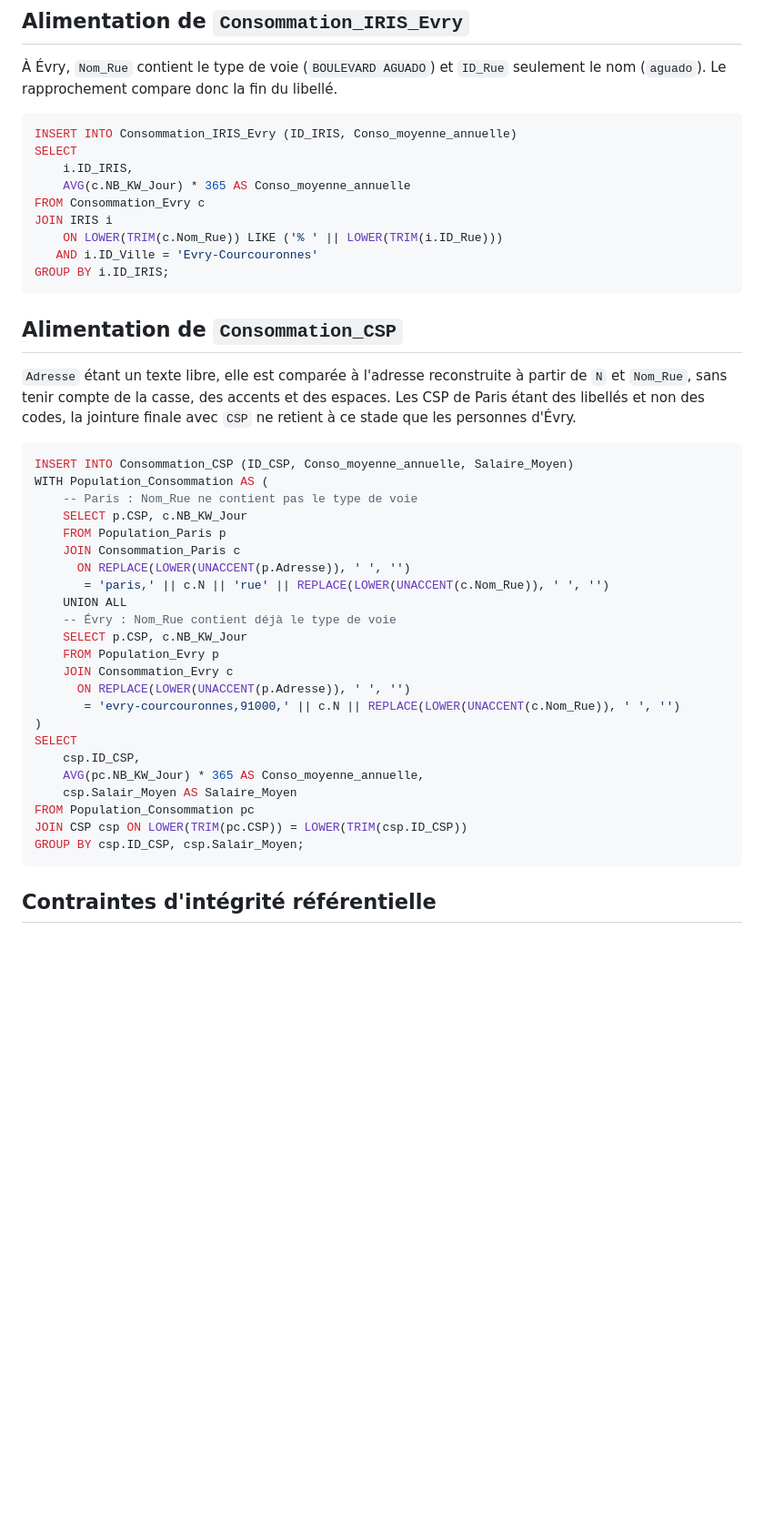
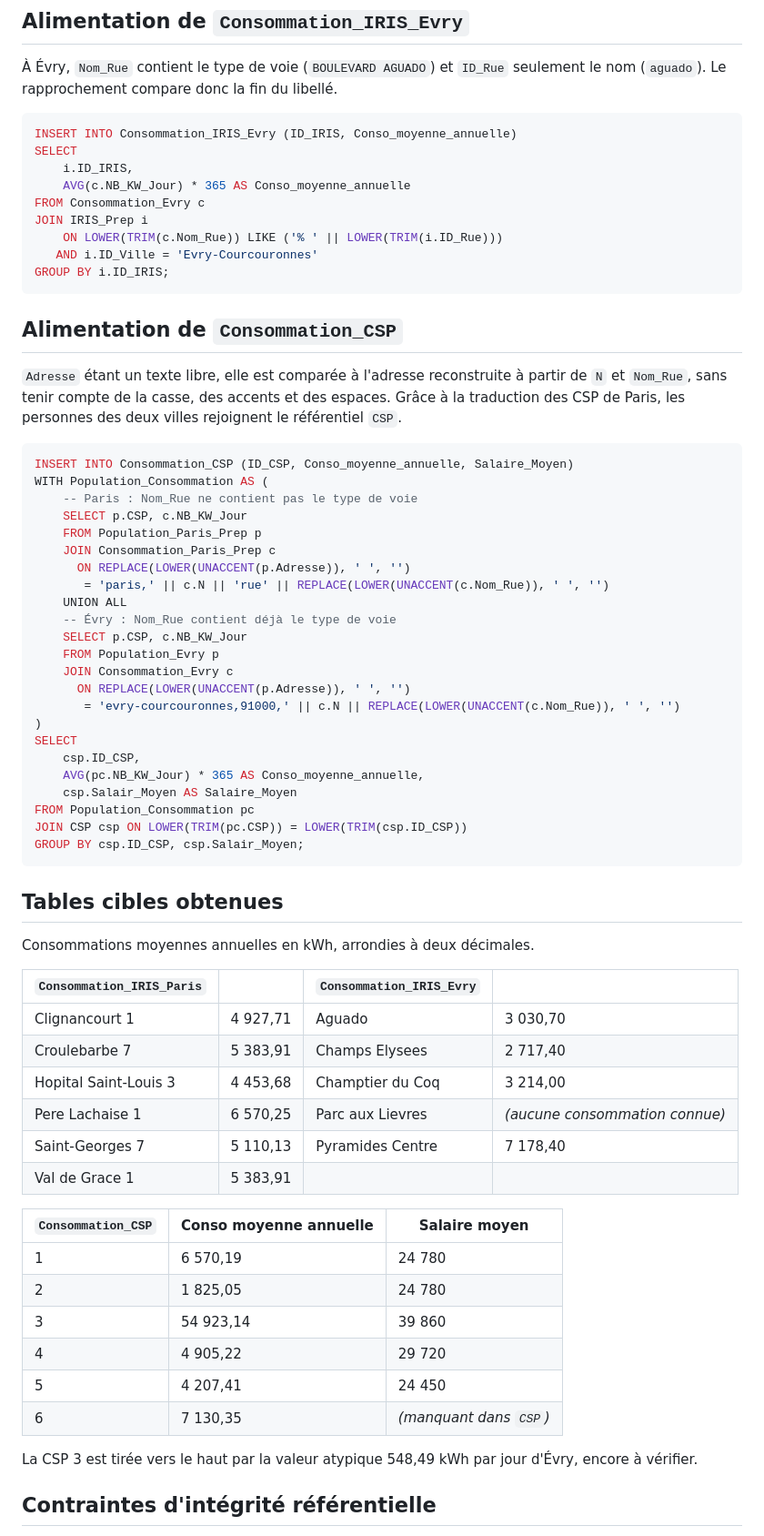
Before and after one commit to Ayoub-220/Projet-Qualit-De-Donn-e, a Markdown page: README.md, the part around one of its changes. Shown at 91% size. GitHub-like rendering; blank space fills up the shorter version.

````diff
--- a/README.md
+++ b/README.md
@@ -59,7 +108,7 @@ SELECT
     i.ID_IRIS,
     AVG(c.NB_KW_Jour) * 365 AS Conso_moyenne_annuelle
 FROM Consommation_Evry c
-JOIN IRIS i
+JOIN IRIS_Prep i
     ON LOWER(TRIM(c.Nom_Rue)) LIKE ('% ' || LOWER(TRIM(i.ID_Rue)))
    AND i.ID_Ville = 'Evry-Courcouronnes'
 GROUP BY i.ID_IRIS;
@@ -67,15 +116,15 @@ GROUP BY i.ID_IRIS;
 
 ## Alimentation de `Consommation_CSP`
 
-`Adresse` étant un texte libre, elle est comparée à l'adresse reconstruite à partir de `N` et `Nom_Rue`, sans tenir compte de la casse, des accents et des espaces. Les CSP de Paris étant des libellés et non des codes, la jointure finale avec `CSP` ne retient à ce stade que les personnes d'Évry.
+`Adresse` étant un texte libre, elle est comparée à l'adresse reconstruite à partir de `N` et `Nom_Rue`, sans tenir compte de la casse, des accents et des espaces. Grâce à la traduction des CSP de Paris, les personnes des deux villes rejoignent le référentiel `CSP`.
 
 ```sql
 INSERT INTO Consommation_CSP (ID_CSP, Conso_moyenne_annuelle, Salaire_Moyen)
 WITH Population_Consommation AS (
     -- Paris : Nom_Rue ne contient pas le type de voie
     SELECT p.CSP, c.NB_KW_Jour
-    FROM Population_Paris p
-    JOIN Consommation_Paris c
+    FROM Population_Paris_Prep p
+    JOIN Consommation_Paris_Prep c
       ON REPLACE(LOWER(UNACCENT(p.Adresse)), ' ', '')
        = 'paris,' || c.N || 'rue' || REPLACE(LOWER(UNACCENT(c.Nom_Rue)), ' ', '')
     UNION ALL
@@ -95,6 +144,30 @@ JOIN CSP csp ON LOWER(TRIM(pc.CSP)) = LOWER(TRIM(csp.ID_CSP))
 GROUP BY csp.ID_CSP, csp.Salair_Moyen;
 ```
 
+## Tables cibles obtenues
+
+Consommations moyennes annuelles en kWh, arrondies à deux décimales.
+
+| `Consommation_IRIS_Paris` | | `Consommation_IRIS_Evry` | |
+|---|---|---|---|
+| Clignancourt 1 | 4 927,71 | Aguado | 3 030,70 |
+| Croulebarbe 7 | 5 383,91 | Champs Elysees | 2 717,40 |
+| Hopital Saint-Louis 3 | 4 453,68 | Champtier du Coq | 3 214,00 |
+| Pere Lachaise 1 | 6 570,25 | Parc aux Lievres | *(aucune consommation connue)* |
+| Saint-Georges 7 | 5 110,13 | Pyramides Centre | 7 178,40 |
+| Val de Grace 1 | 5 383,91 | | |
+
+| `Consommation_CSP` | Conso moyenne annuelle | Salaire moyen |
+|---|---|---|
+| 1 | 6 570,19 | 24 780 |
+| 2 | 1 825,05 | 24 780 |
+| 3 | 54 923,14 | 39 860 |
+| 4 | 4 905,22 | 29 720 |
+| 5 | 4 207,41 | 24 450 |
+| 6 | 7 130,35 | *(manquant dans `CSP`)* |
+
+La CSP 3 est tirée vers le haut par la valeur atypique 548,49 kWh par jour d'Évry, encore à vérifier.
+
 ## Contraintes d'intégrité référentielle
 
 Certains liens ne peuvent pas être de vraies clés étrangères SQL, car les valeurs ne sont pas identiques d'une table à l'autre. Ils sont réalisés par les jointures ci-dessus, qui écartent les lignes sans correspondance. C'est le cas des 4 lignes de `Consommation_Evry` situées rue Voltaire et rue Pierre et Marie Curie, absentes de `IRIS`.
````
Also changed, not shown: other parts of README.md (+60 -21 lines), dashboard/dashboard.png, 1 other file.
